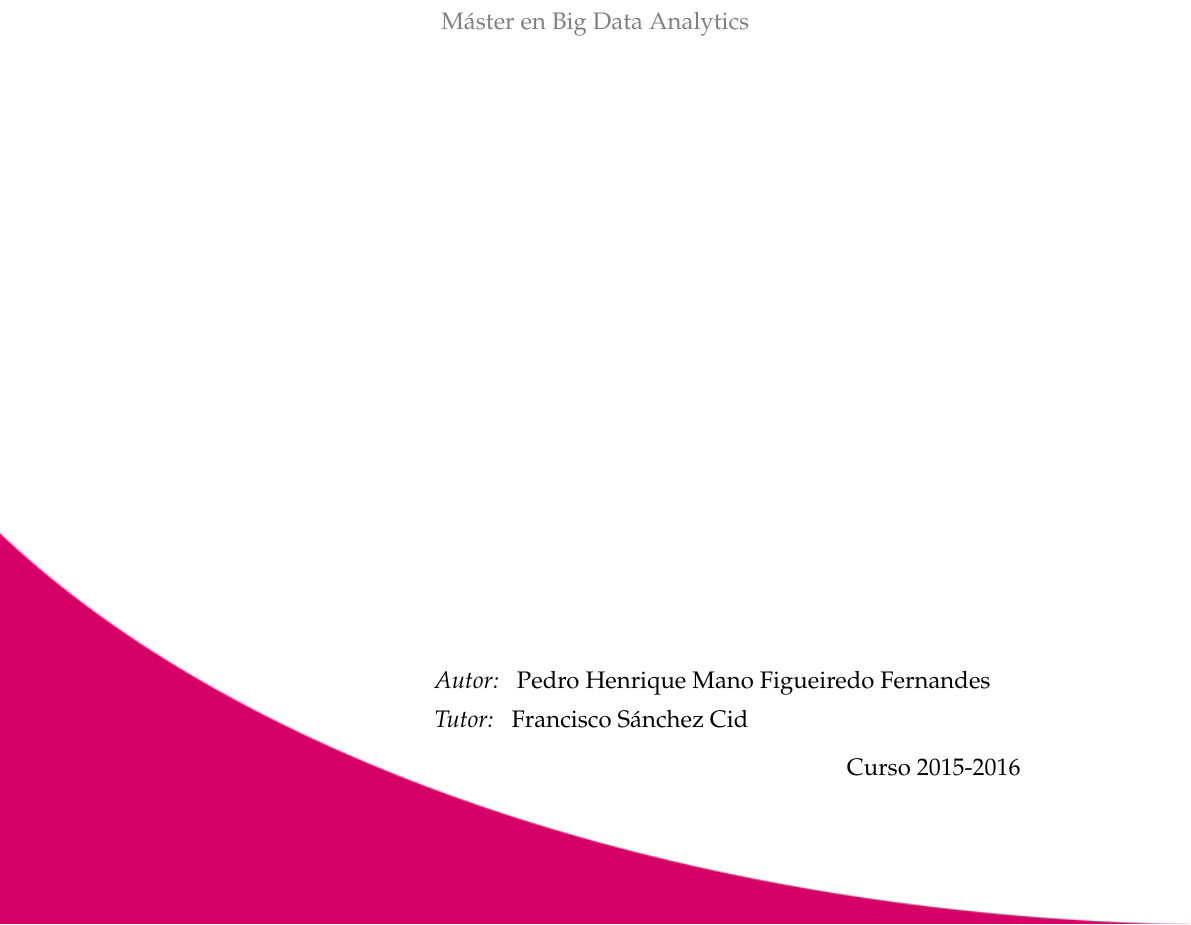
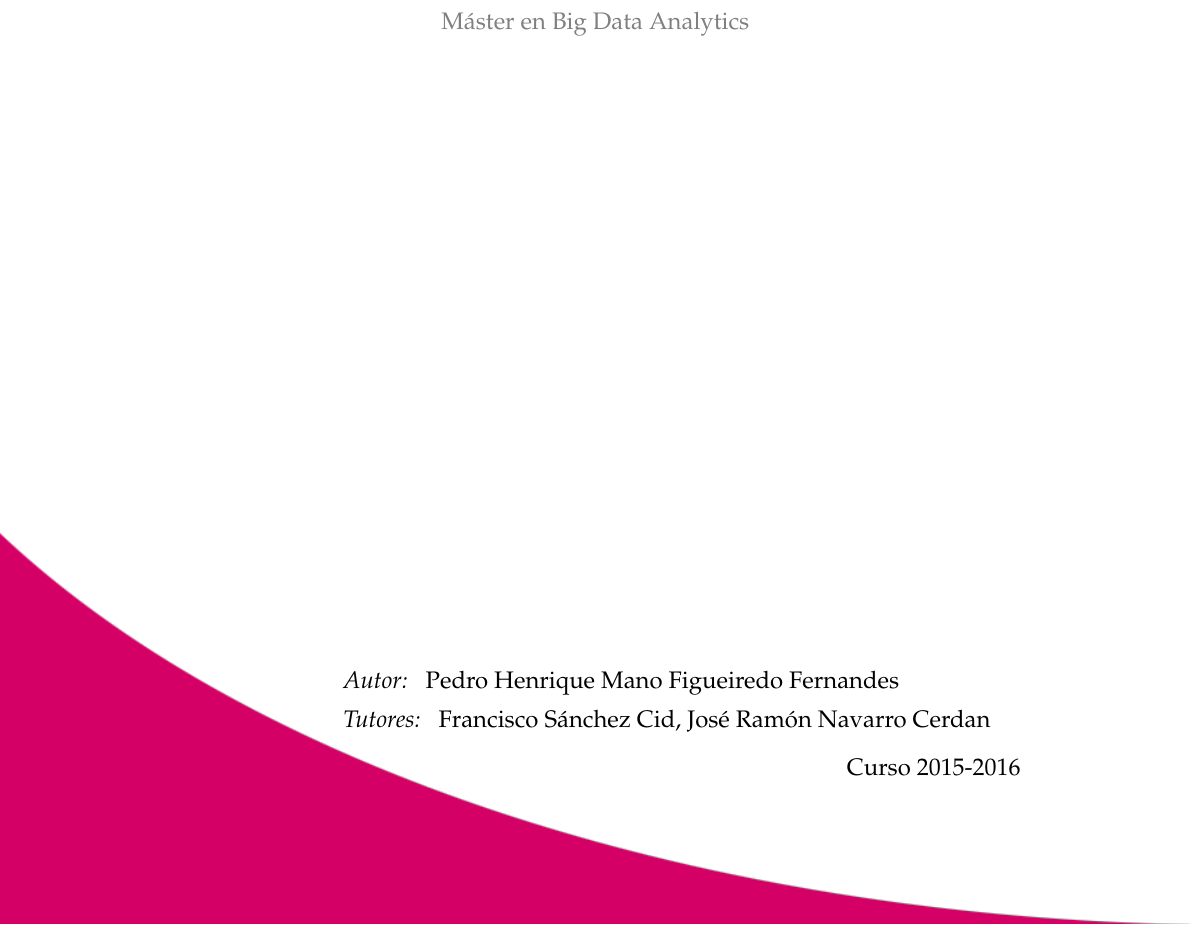
Before and after one commit to pedromorfeu/TFM, a LaTeX thesis (tfgetsinf/tex/latex/tfgetsinf/simulation.tex, which reads tfgetsinf/tex/latex/tfgetsinf/tfgetsinf.cls): part of page 1 of 54, cut so that both start at the same text. Compiled offline with pdfLaTeX.

Commit message:
thesis tutors

```diff
--- a/tfgetsinf/tex/latex/tfgetsinf/simulation.tex
+++ b/tfgetsinf/tex/latex/tfgetsinf/simulation.tex
@@ -34,7 +34,7 @@
 
 \title{Simulación de datos de sensores industriales}
 \author{Pedro Henrique Mano Figueiredo Fernandes}
-\tutor{Francisco Sánchez Cid}
+\tutor{Francisco Sánchez Cid, José Ramón Navarro Cerdan}
 \curs{2015-2016}
 
 \keywords
--- a/tfgetsinf/tex/latex/tfgetsinf/tfgetsinf.cls
+++ b/tfgetsinf/tex/latex/tfgetsinf/tfgetsinf.cls
@@ -93,7 +93,7 @@
 \newcommand{\tfgname}{Treball fi de grau}
 
 \newcommand{\authorname}{Autor}
-\newcommand{\tutorname}{Tutor}
+\newcommand{\tutorname}{Tutores}
 \newcommand{\coursename}{Curs}
 \newcommand{\keywordsname}{Paraules clau}
 
@@ -108,7 +108,7 @@
      \renewcommand{\titulacioname}{Grau en Enginyeria Inform\`atica}
      \renewcommand{\tfgname}{Treball fi de grau}
      \renewcommand{\authorname}{Autor}
-     \renewcommand{\tutorname}{Tutor}
+     \renewcommand{\tutorname}{Tutores}
      \renewcommand{\coursename}{Curs}
      \renewcommand{\keywordsname}{Paraules clau}
      \renewcommand{\algorithmname}{Algorisme}
@@ -122,7 +122,7 @@
      \renewcommand{\titulacioname}{M\'aster en Big Data Analytics}
      \renewcommand{\tfgname}{Trabajo de fin de M\'aster}
      \renewcommand{\authorname}{Autor}
-     \renewcommand{\tutorname}{Tutor}
+     \renewcommand{\tutorname}{Tutores}
      \renewcommand{\coursename}{Curso}
      \renewcommand{\keywordsname}{Palabras clave}
      \renewcommand{\abstractname}{Abstract}
@@ -138,7 +138,7 @@
      \renewcommand{\titulacioname}{Degree in Computer Engineering}
      \renewcommand{\tfgname}{Degree final work}
      \renewcommand{\authorname}{Author}
-     \renewcommand{\tutorname}{Tutor}
+     \renewcommand{\tutorname}{Tutores}
      \renewcommand{\coursename}{Course}
      \renewcommand{\keywordsname}{Key words}
      \renewcommand{\algorithmname}{Algorithm}
```
Also changed, not shown: 4 other files.
